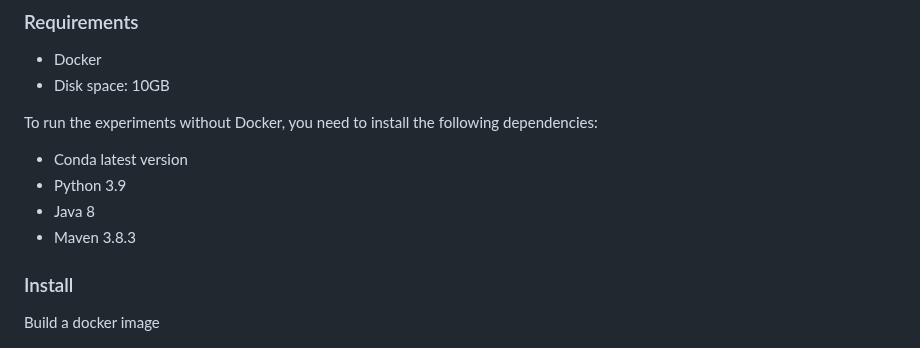
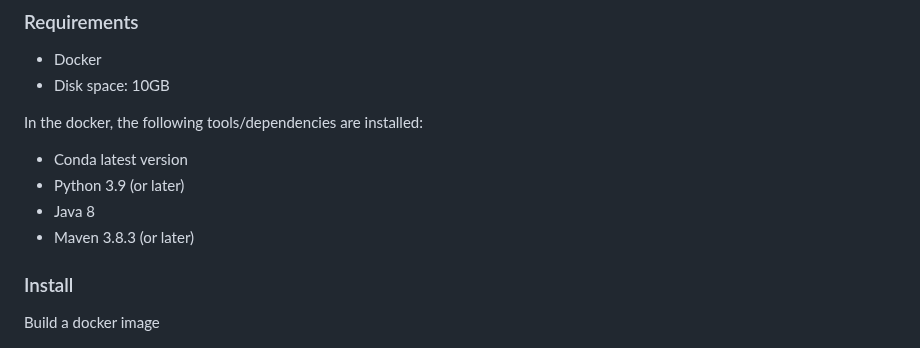
Before and after one commit to EngineeringSoftware/exli, a Markdown page: README.md, the part around the change. GitHub-like rendering.

```diff
--- a/README.md
+++ b/README.md
@@ -24,11 +24,11 @@ For example, `itest("Randoop", 57)` means that the test source is Randoop genera
 - Docker
 - Disk space: 10GB
 
-To run the experiments without Docker, you need to install the following dependencies:
+In the docker, the following tools/dependencies are installed:
 - Conda latest version
-- Python 3.9
+- Python 3.9 (or later)
 - Java 8
-- Maven 3.8.3
+- Maven 3.8.3 (or later)
 
 ### Install
 Build a docker image
```
